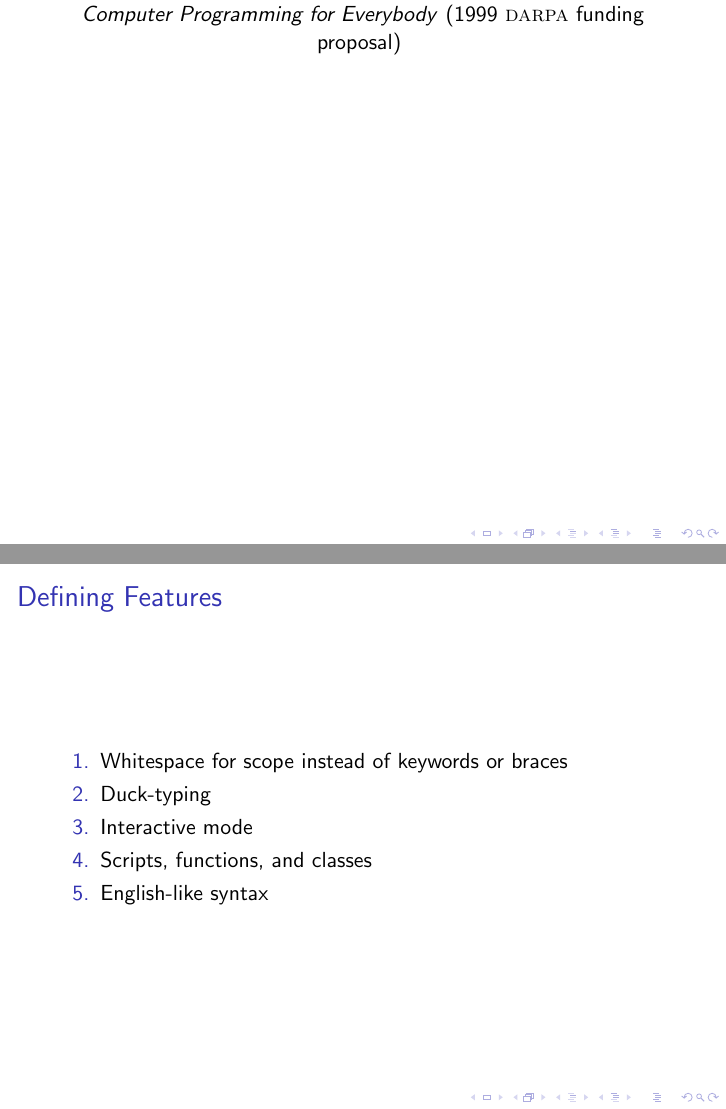
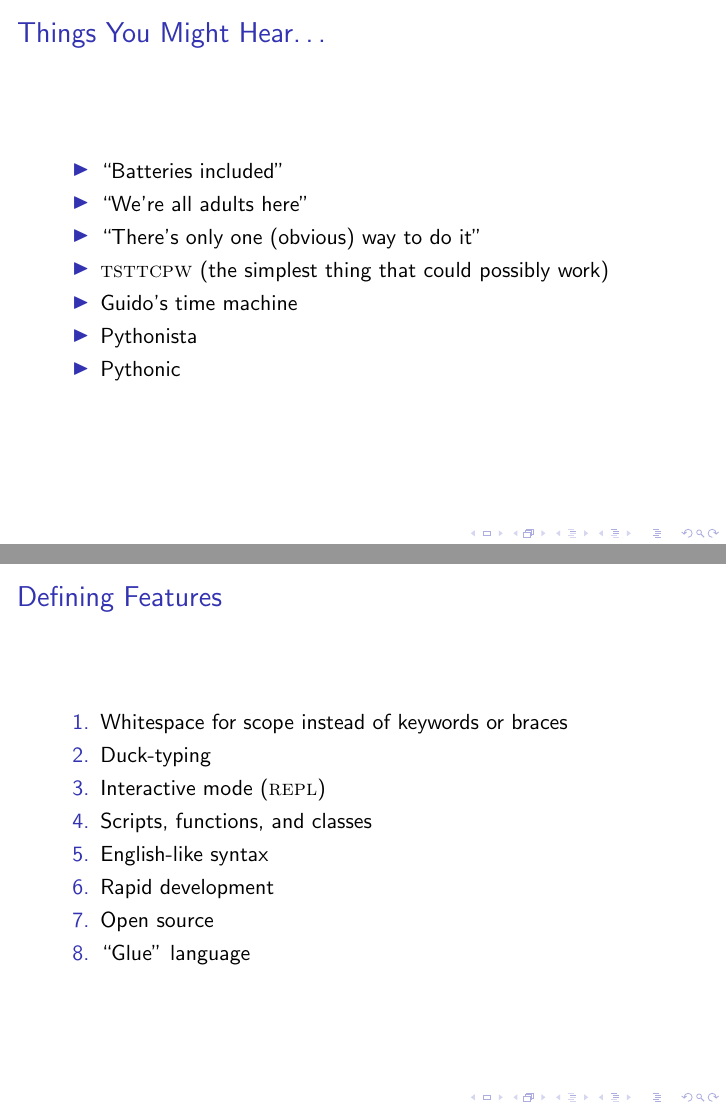
Before and after one commit to dabrygo/presentations, LaTeX slides (intro_to_python/01_philosophy/01_philosophy.tex): pages 3 and 8 of 10 before the commit and pages 3 and 7 of 9 after it, joined at a grey line. Compiled offline with pdfLaTeX.

Commit message:
Merge goals slide with buzzwords slide

```diff
--- a/intro_to_python/01_philosophy/01_philosophy.tex
+++ b/intro_to_python/01_philosophy/01_philosophy.tex
@@ -32,15 +32,6 @@
       \end{center}
     \end{figure}
   \end{frame}
-
-  \begin{figure}
-    \frametitle{Python's Goals}
-    \textit{Computer Programming for Everybody} (1999 \textsc{darpa} funding
-    proposal)
-    \begin{enumerate}
-
-    \end{enumerate}
-  \end{figure}
 
   \begin{frame}
     \frametitle{Things You Might Hear\ldots}
@@ -124,9 +115,12 @@
     \begin{enumerate}
       \item Whitespace for scope instead of keywords or braces
       \item Duck-typing
-      \item Interactive mode
+      \item Interactive mode (\textsc{repl})
       \item Scripts, functions, and classes
       \item English-like syntax
+      \item Rapid development
+      \item Open source
+      \item ``Glue'' language
     \end{enumerate}
   \end{frame}
 
```
